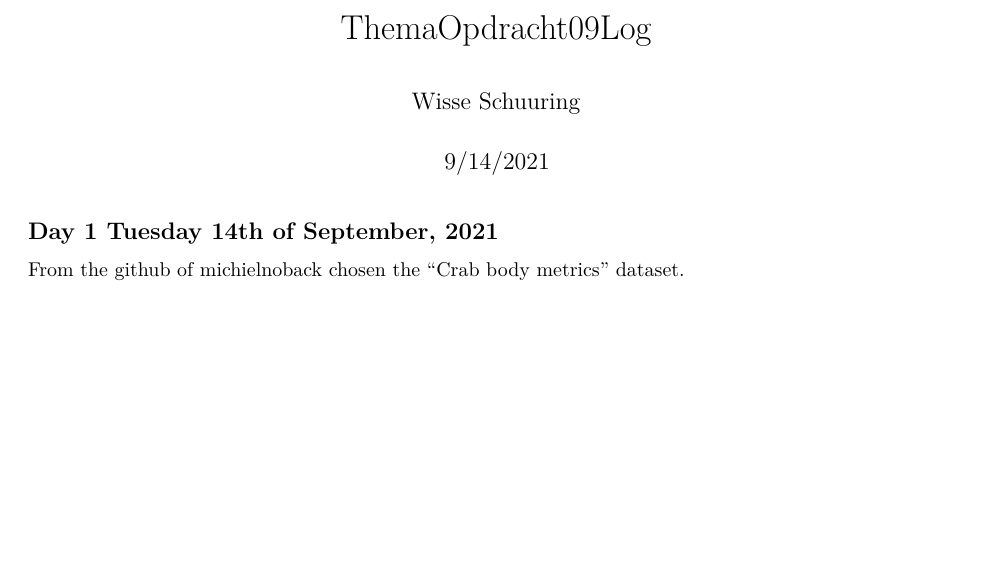
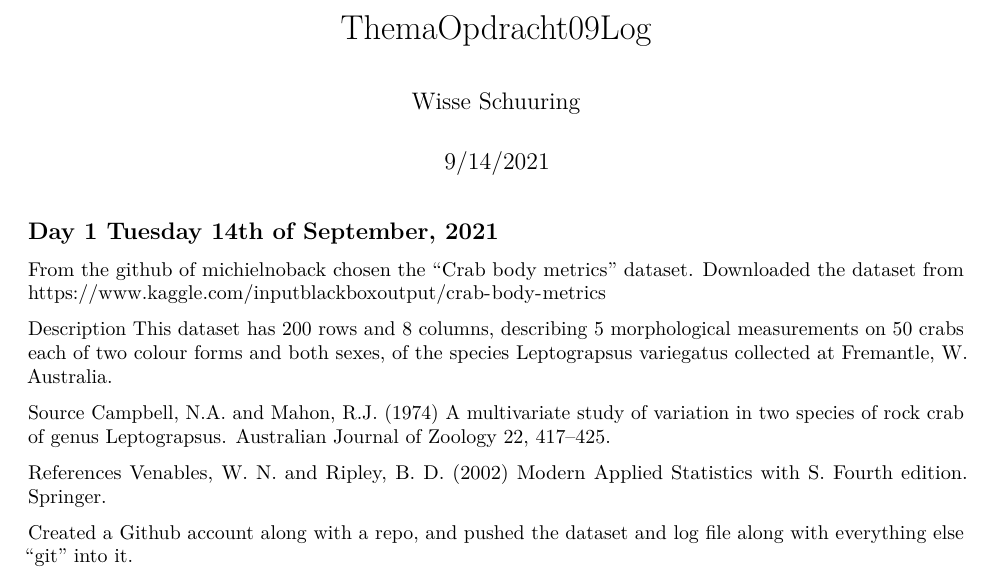
Before and after one commit to WisseSchuuring/ThemaOpdracht09, an R Markdown document (Log.rmd): part of the page, cut so that both start at the same text, the shorter picture padded with empty space. Rendered offline with R 4.5, knitr and Pandoc, then LaTeX, with nearby package versions.

```diff
--- a/Log.rmd
+++ b/Log.rmd
@@ -12,3 +12,15 @@
 ## Day 1 Tuesday 14th of September, 2021
 
 From the github of michielnoback chosen the "Crab body metrics" dataset.
+Downloaded the dataset from https://www.kaggle.com/inputblackboxoutput/crab-body-metrics
+
+Description
+This dataset has 200 rows and 8 columns, describing 5 morphological measurements on 50 crabs each of two colour forms and both sexes, of the species Leptograpsus variegatus collected at Fremantle, W. Australia.
+
+Source
+Campbell, N.A. and Mahon, R.J. (1974) A multivariate study of variation in two species of rock crab of genus Leptograpsus. Australian Journal of Zoology 22, 417–425.
+
+References
+Venables, W. N. and Ripley, B. D. (2002) Modern Applied Statistics with S. Fourth edition. Springer.
+
+Created a Github account along with a repo, and pushed the dataset and log file along with everything else "git" into it.
```
Also changed, not shown: data/CrabData.csv (renamed from CrabData.csv).
